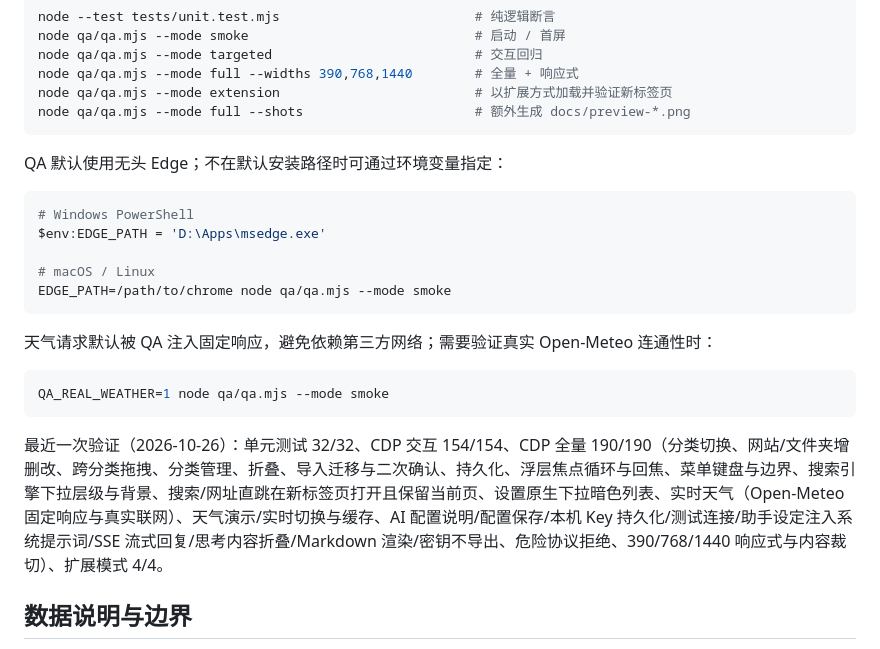
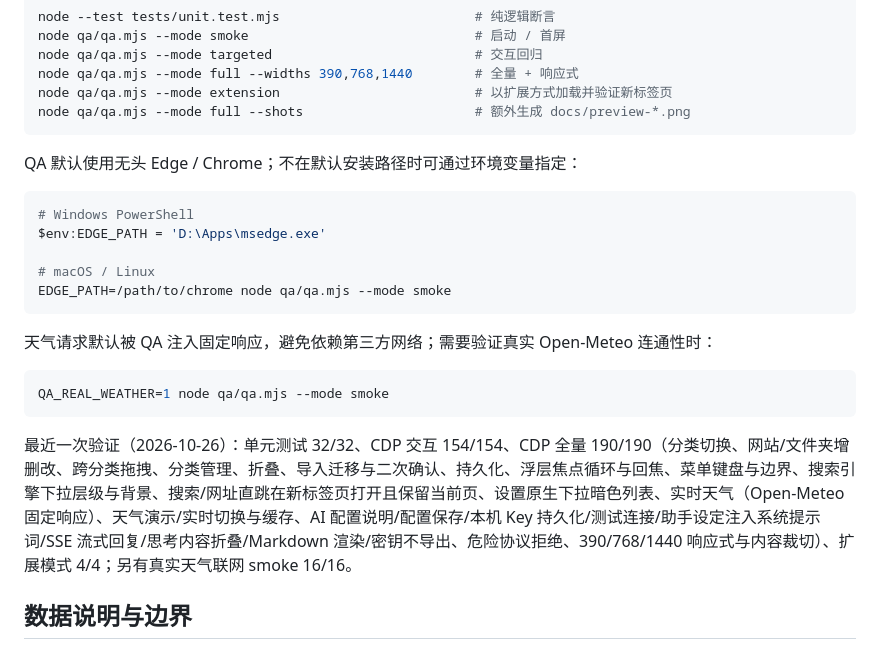
Before and after one commit to mrtransition/lumen-tab, a Markdown page: README.md, the part around the change. GitHub-like rendering.

Commit message:
docs: clarify weather verification and browser detection

````diff
--- a/README.md
+++ b/README.md
@@ -177,7 +177,7 @@ node qa/qa.mjs --mode extension                         # 以扩展方式加载
 node qa/qa.mjs --mode full --shots                      # 额外生成 docs/preview-*.png
 ```
 
-QA 默认使用无头 Edge；不在默认安装路径时可通过环境变量指定：
+QA 默认使用无头 Edge / Chrome；不在默认安装路径时可通过环境变量指定：
 
 ```bash
 # Windows PowerShell
@@ -193,7 +193,7 @@ EDGE_PATH=/path/to/chrome node qa/qa.mjs --mode smoke
 QA_REAL_WEATHER=1 node qa/qa.mjs --mode smoke
 ```
 
-最近一次验证（2026-10-26）：单元测试 32/32、CDP 交互 154/154、CDP 全量 190/190（分类切换、网站/文件夹增删改、跨分类拖拽、分类管理、折叠、导入迁移与二次确认、持久化、浮层焦点循环与回焦、菜单键盘与边界、搜索引擎下拉层级与背景、搜索/网址直跳在新标签页打开且保留当前页、设置原生下拉暗色列表、实时天气（Open-Meteo 固定响应与真实联网）、天气演示/实时切换与缓存、AI 配置说明/配置保存/本机 Key 持久化/测试连接/助手设定注入系统提示词/SSE 流式回复/思考内容折叠/Markdown 渲染/密钥不导出、危险协议拒绝、390/768/1440 响应式与内容裁切）、扩展模式 4/4。
+最近一次验证（2026-10-26）：单元测试 32/32、CDP 交互 154/154、CDP 全量 190/190（分类切换、网站/文件夹增删改、跨分类拖拽、分类管理、折叠、导入迁移与二次确认、持久化、浮层焦点循环与回焦、菜单键盘与边界、搜索引擎下拉层级与背景、搜索/网址直跳在新标签页打开且保留当前页、设置原生下拉暗色列表、实时天气（Open-Meteo 固定响应）、天气演示/实时切换与缓存、AI 配置说明/配置保存/本机 Key 持久化/测试连接/助手设定注入系统提示词/SSE 流式回复/思考内容折叠/Markdown 渲染/密钥不导出、危险协议拒绝、390/768/1440 响应式与内容裁切）、扩展模式 4/4；另有真实天气联网 smoke 16/16。
 
 ## 数据说明与边界
 
````
